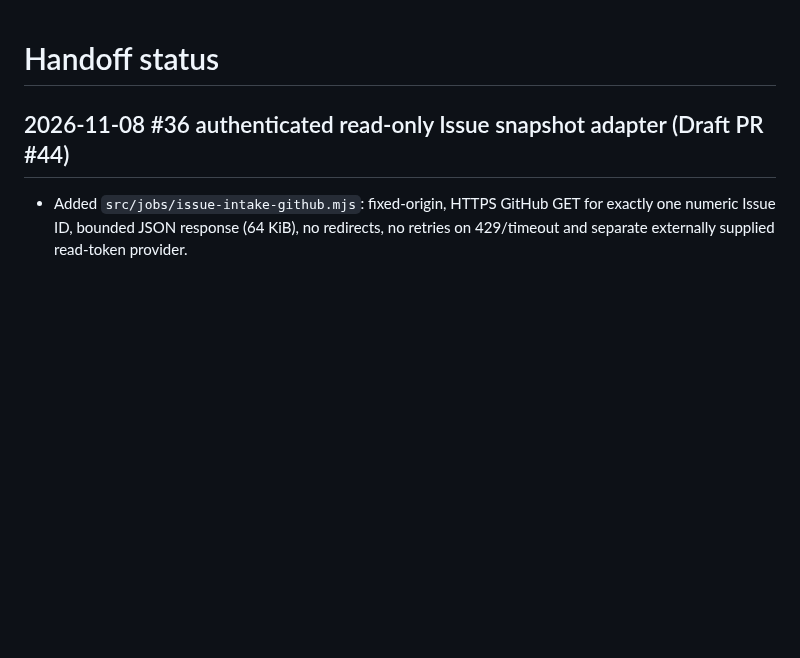
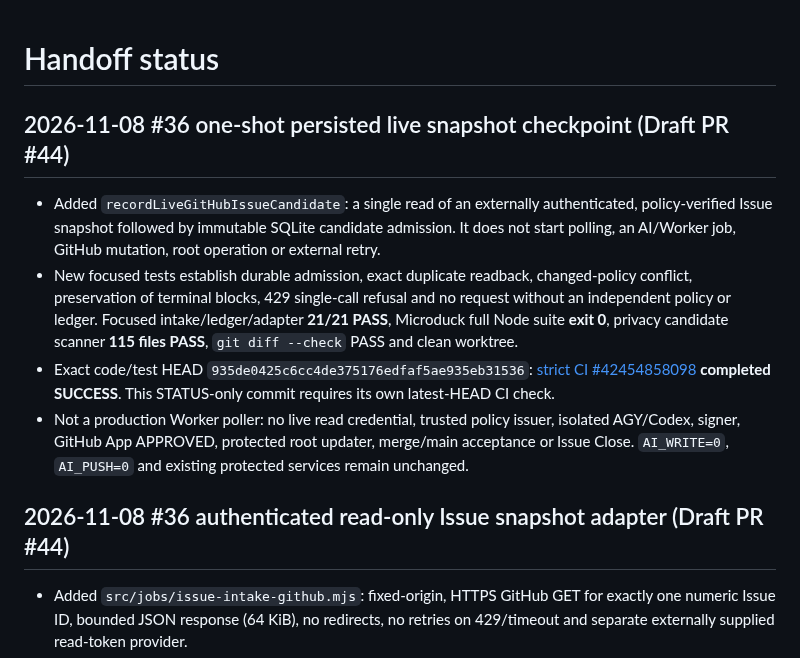
Before and after one commit to al-hub/mcp-dev-hub, a Markdown page: docs/STATUS.md, the part around the change. GitHub-like rendering; blank space fills up the shorter version.

Commit message:
docs(#36): record verified one-shot candidate persistence, CI and limits

```diff
--- a/docs/STATUS.md
+++ b/docs/STATUS.md
@@ -1,4 +1,12 @@
 # Handoff status
+
+## 2026-11-08 #36 one-shot persisted live snapshot checkpoint (Draft PR #44)
+
+- Added `recordLiveGitHubIssueCandidate`: a single read of an externally authenticated, policy-verified Issue snapshot followed by immutable SQLite candidate admission. It does not start polling, an AI/Worker job, GitHub mutation, root operation or external retry.
+- New focused tests establish durable admission, exact duplicate readback, changed-policy conflict, preservation of terminal blocks, 429 single-call refusal and no request without an independent policy or ledger. Focused intake/ledger/adapter **21/21 PASS**, Microduck full Node suite **exit 0**, privacy candidate scanner **115 files PASS**, `git diff --check` PASS and clean worktree.
+- Exact code/test HEAD `935de0425c6cc4de375176edfaf5ae935eb31536`: [strict CI #42454858098](https://github.com/al-hub/mcp-dev-hub/actions/runs/42454858098) **completed SUCCESS**. This STATUS-only commit requires its own latest-HEAD CI check.
+- Not a production Worker poller: no live read credential, trusted policy issuer, isolated AGY/Codex, signer, GitHub App APPROVED, protected root updater, merge/main acceptance or Issue Close. `AI_WRITE=0`, `AI_PUSH=0` and existing protected services remain unchanged.
+
 
 ## 2026-11-08 #36 authenticated read-only Issue snapshot adapter (Draft PR #44)
 
```
